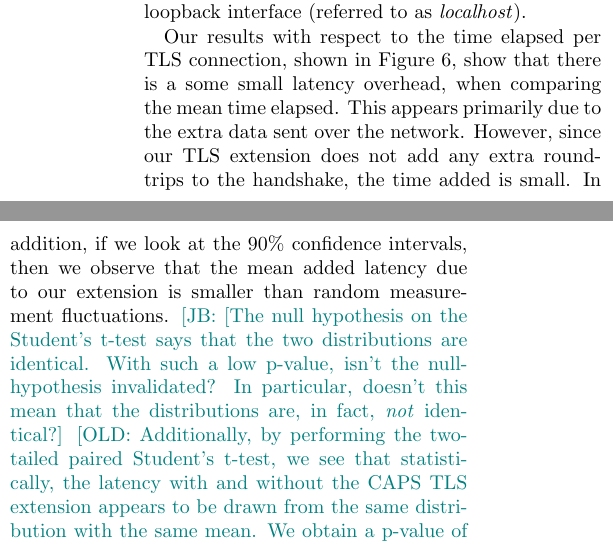
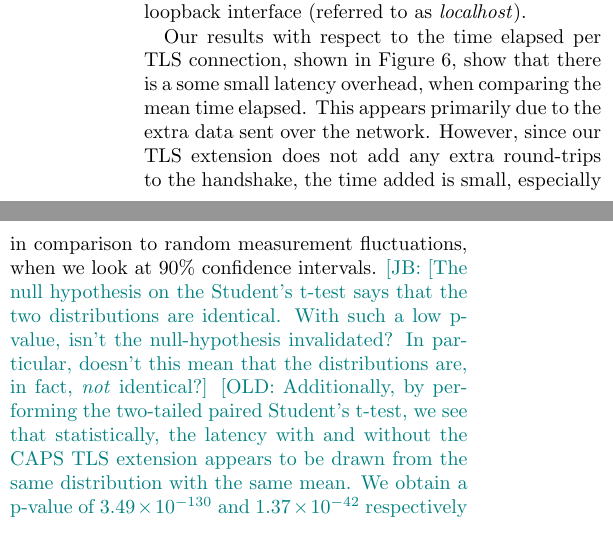
Before and after one commit to syclops/caps, a LaTeX document (doc/paper/paper.tex, which reads doc/paper/sec/evaluation.tex): two parts of the columns of page 15 of 17, joined at a grey line, cut so that both start at the same text. Compiled offline with pdfLaTeX; a LaTeX package or settings file that is missing is left out.

Commit message:
Simplify writing about confidence intervals

```diff
--- a/doc/paper/sec/evaluation.tex
+++ b/doc/paper/sec/evaluation.tex
@@ -326,9 +326,8 @@ shown in Figure~\ref{fig:evaltlsext}, show that there is a some small
 latency overhead, when comparing the mean time elapsed. This appears
 primarily due to the extra data sent over the network. However, since
 our \ac{tls} extension does not add any extra round-trips to the
-handshake, the time added is small. In addition, if we look at the
-90\% confidence intervals, then we observe that the mean added latency
-due to our extension is smaller than random measurement fluctuations.
+handshake, the time added is small, especially in comparison to random
+measurement fluctuations, when we look at 90\% confidence intervals.
 \jay{[The null hypothesis on the Student's t-test says that the two
   distributions are identical. With such a low p-value, isn't the
   null-hypothesis invalidated? In particular, doesn't this mean that
```
